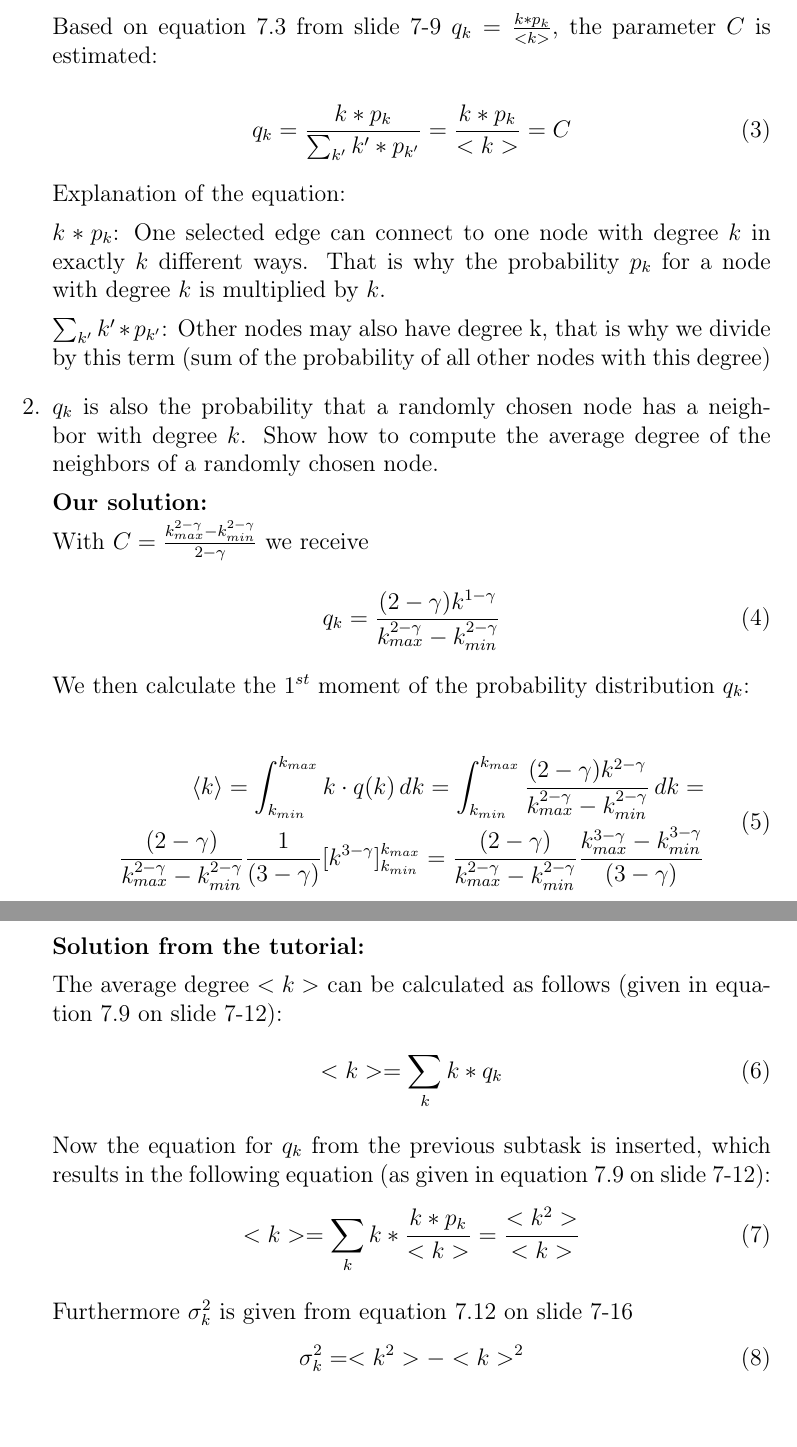
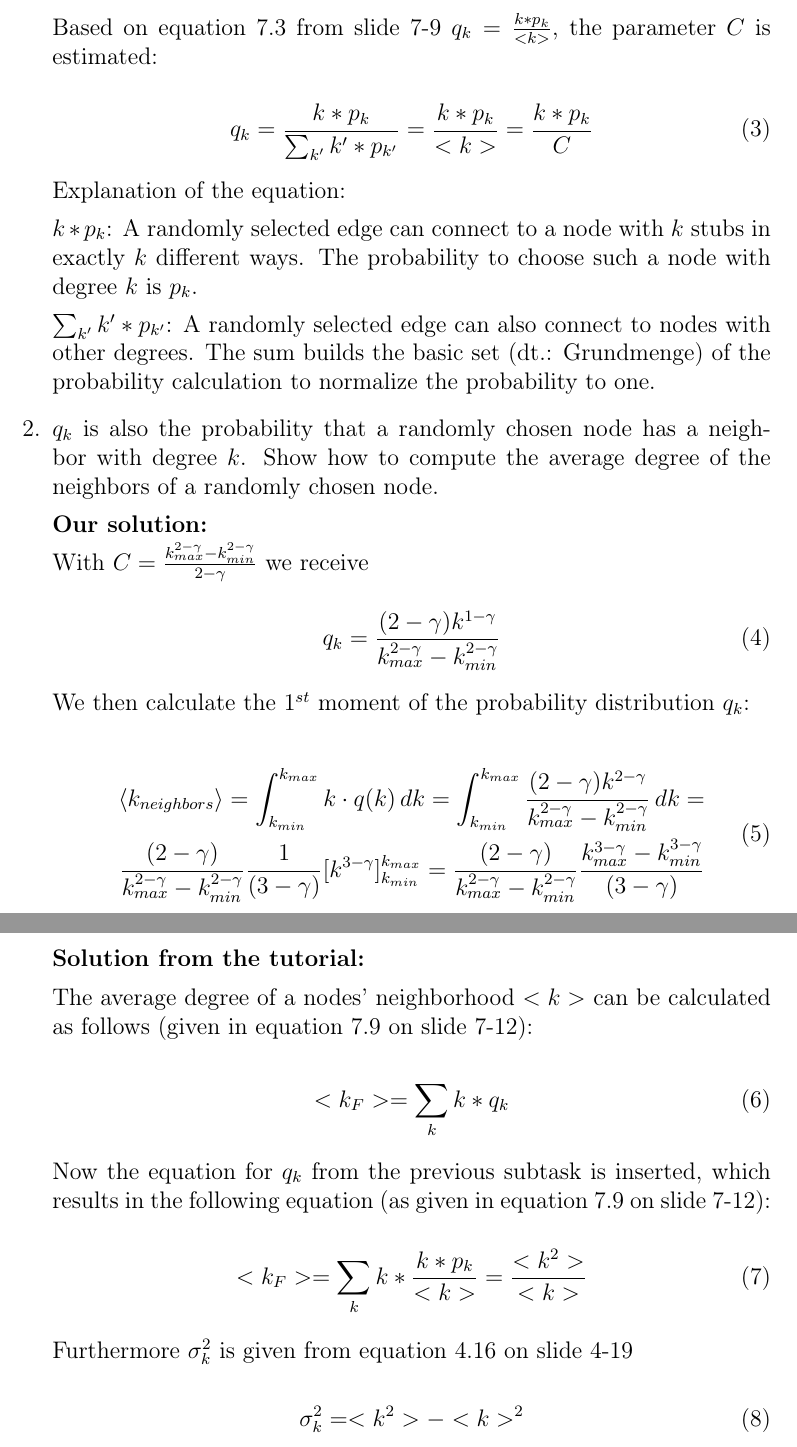
Before and after one commit to fidsusj/CNA_assignments, a LaTeX document (4/report/report.tex, which reads 4/report/content/problem_02.tex): two parts of pages 4 and 5 of 7, joined at a grey line, cut so that both start at the same text, the shorter picture padded with empty space. Compiled offline with pdfLaTeX.

Commit message:
Minor updates assignment 4

```diff
--- a/4/report/content/problem_02.tex
+++ b/4/report/content/problem_02.tex
@@ -25,14 +25,14 @@ If we instead randomly choose an edge, let $q_k = \frac{1}{C} \cdot k \cdot p_k$
 	Based on equation 7.3 from slide 7-9 $q_k = \frac{k * p_k}{<k>} $, the parameter $C$ is estimated:
 
 	\begin{equation}
-	q_k = \frac{k * p_k}{\sum_{k'}^{} k' * p_{k'}} = \frac{k * p_k}{<k>} = C
+	q_k = \frac{k * p_k}{\sum_{k'}^{} k' * p_{k'}} = \frac{k * p_k}{<k>} = \frac{k * p_k}{C}
 	\end{equation}
 
 	Explanation of the equation:
 
-	$k * p_k$: One selected edge can connect to one node with degree $k$ in exactly $k$ different ways. That is why the probability $p_k$ for a node with degree $k$ is multiplied by $k$.
+	$k * p_k$: A randomly selected edge can connect to a node with $k$ stubs in exactly $k$ different ways. The probability to choose such a node with degree $k$ is $p_k$.
 
-	$\sum_{k'}^{} k' * p_{k'}$: Other nodes may also have degree k, that is why we divide by this term (sum of the probability of all other nodes with this degree)
+	$\sum_{k'}^{} k' * p_{k'}$: A randomly selected edge can also connect to nodes with other degrees. The sum builds the basic set (dt.: Grundmenge) of the probability calculation to normalize the probability to one.
 
 	\item $q_k$ is also the probability that a randomly chosen node has a neighbor with degree $k$. Show how to compute the average degree of the neighbors of a randomly chosen node.
 
@@ -48,34 +48,39 @@ If we instead randomly choose an edge, let $q_k = \frac{1}{C} \cdot k \cdot p_k$
 
 	\begin{equation} \label{k_neighbors}
 		\begin{split}
-			\langle k \rangle = \int_{k_{min}}^{k_{max}} k \cdot q(k) \, dk = \int_{k_{min}}^{k_{max}} \frac{(2-\gamma)k^{2-\gamma}}{k_{max}^{2-\gamma} - k_{min}^{2-\gamma}} \, dk = \\
+			\langle k_{neighbors} \rangle = \int_{k_{min}}^{k_{max}} k \cdot q(k) \, dk = \int_{k_{min}}^{k_{max}} \frac{(2-\gamma)k^{2-\gamma}}{k_{max}^{2-\gamma} - k_{min}^{2-\gamma}} \, dk = \\
 			\frac{(2-\gamma)}{k_{max}^{2-\gamma} - k_{min}^{2-\gamma}} \frac{1}{(3-\gamma)} [k^{3-\gamma}]_{k_{min}}^{k_{max}} = \frac{(2-\gamma)}{k_{max}^{2-\gamma} - k_{min}^{2-\gamma}} \frac{k_{max}^{3-\gamma} - k_{min}^{3-\gamma}}{(3-\gamma)}
 		\end{split}
 	\end{equation}
 
 	\textbf{Solution from the tutorial:}
 
-	The average degree $<k>$ can be calculated as follows (given in equation 7.9 on slide 7-12):
+	The average degree of a nodes' neighborhood $<k>$ can be calculated as follows (given in equation 7.9 on slide 7-12):
+
 	\begin{equation}
-		<k> = \sum_{k}^{} k * q_k
+		<k_F> = \sum_{k}^{} k * q_k
 	\end{equation}
 
 	Now the equation for $q_k$ from the previous subtask is inserted, which results in the following equation (as given in equation 7.9 on slide 7-12):
+
 	\begin{equation} \label{eq:seven}
-		<k> = \sum_{k}^{} k * \frac{k * p_k}{<k>} = \frac{<k^2>}{<k>}
+		<k_F> = \sum_{k}^{} k * \frac{k * p_k}{<k>} = \frac{<k^2>}{<k>}
 	\end{equation}
 
-	Furthermore $\sigma_k^2$ is given from equation 7.12 on slide 7-16
+	Furthermore $\sigma_k^2$ is given from equation 4.16 on slide 4-19
+
 	\begin{equation}
 		\sigma_k^2 = <k^2> - <k>^2
 	\end{equation}
 
 	Move $<k>^2$ to the other side by addition:
+
 	\begin{equation*}
 		<k^2> = <k>^2 + \sigma_k^2
 	\end{equation*}
 
 	Divide by $<k>$:
+
 	\begin{equation*}
 		<k_F> = <k> + \frac{\sigma_k^2}{<k>}
 	\end{equation*}
```
Also changed, not shown: 6/report/content/problem_04.tex (+3 -0 lines), 4/report/report.bbl (deleted), 4/report/report.pdf, 6/report/report.pdf, 5 other files.
